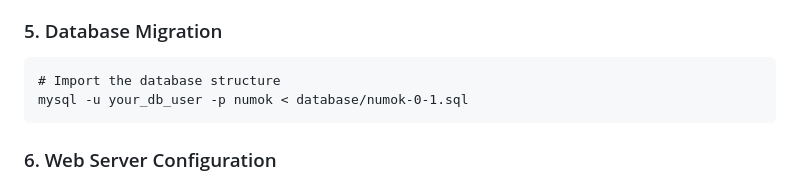
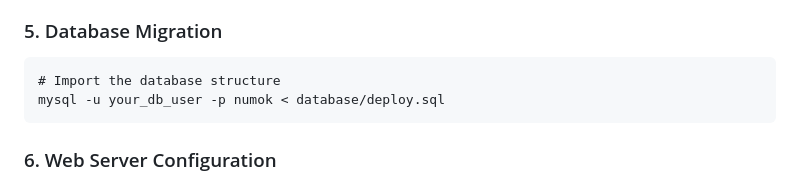
Before and after one commit to dfg-ar/numok, a Markdown page: readme.md, the part around the change. GitHub-like rendering.

````diff
--- a/readme.md
+++ b/readme.md
@@ -75,7 +75,7 @@ CREATE DATABASE numok CHARACTER SET utf8mb4 COLLATE utf8mb4_unicode_ci;
 
 ```
 # Import the database structure
-mysql -u your_db_user -p numok < database/numok-0-1.sql
+mysql -u your_db_user -p numok < database/deploy.sql
 ```
 
 ### 6\. Web Server Configuration
````
